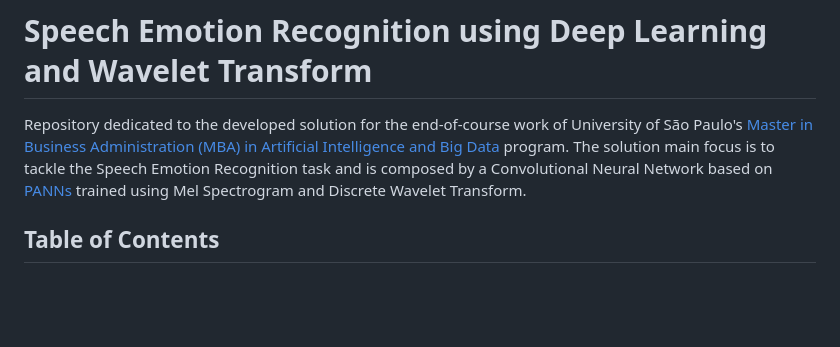
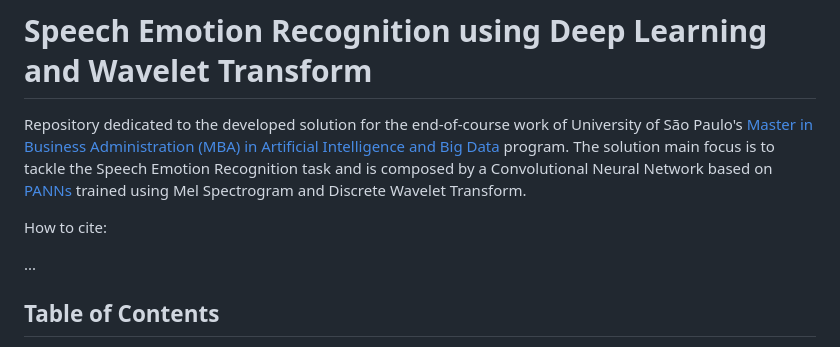
Before and after one commit to rafaelgreca/ser-wavelet, a Markdown page: README.md, the part around the change. Drawn GitHub-style; blank space fills up the shorter version.

Commit message:
readme v2

```diff
--- a/README.md
+++ b/README.md
@@ -1,6 +1,10 @@
 # Speech Emotion Recognition using Deep Learning and Wavelet Transform
 
 Repository dedicated to the developed solution for the end-of-course work of University of São Paulo's [Master in Business Administration (MBA) in Artificial Intelligence and Big Data](https://mba.iabigdata.icmc.usp.br/) program. The solution main focus is to tackle the Speech Emotion Recognition task and is composed by a Convolutional Neural Network based on [PANNs](https://github.com/qiuqiangkong/audioset_tagging_cnn) trained using Mel Spectrogram and Discrete Wavelet Transform.
+
+How to cite:
+
+...
 
 ## Table of Contents
 
```
